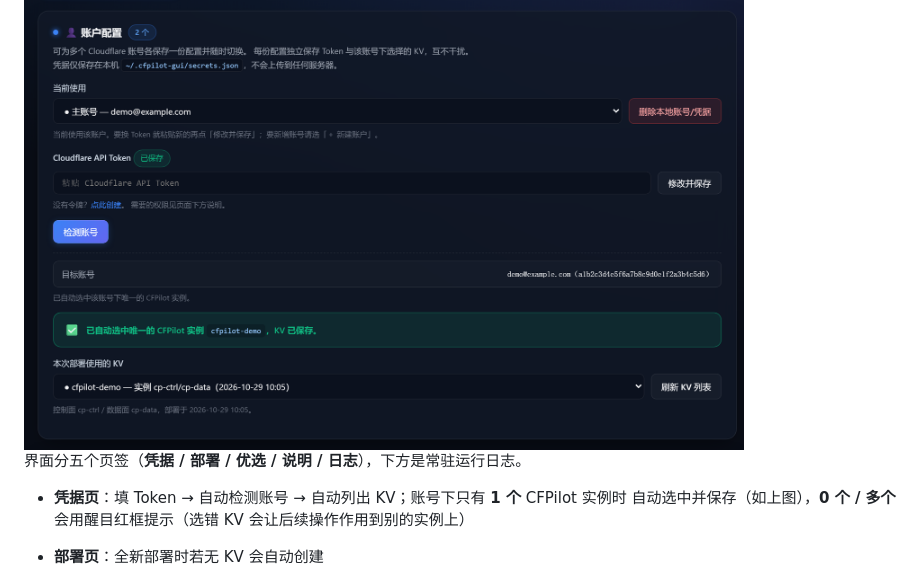
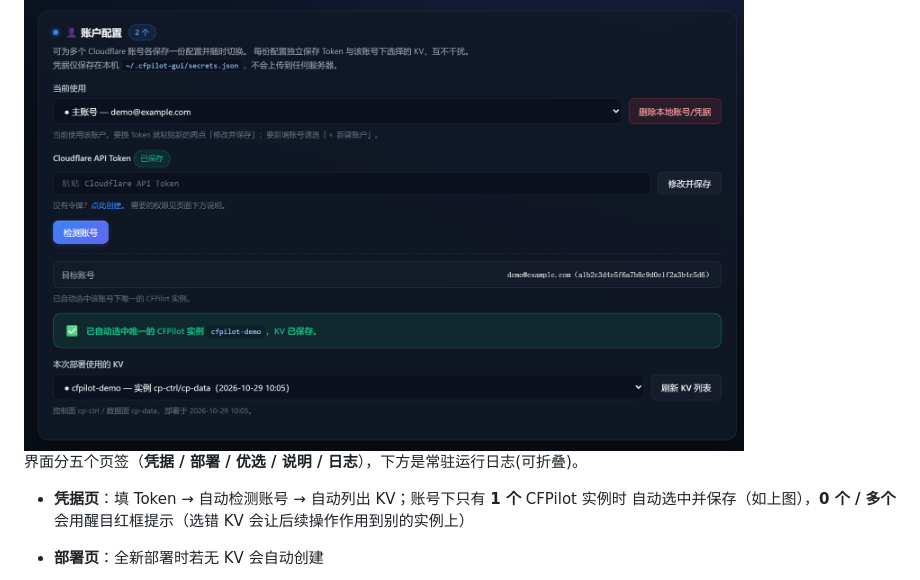
Before and after one commit to xmwengxing/CFPilot, a Markdown page: README.md, the part around the change. Rendered like a GitHub page; folded sections open.

```diff
--- a/README.md
+++ b/README.md
@@ -149,7 +149,7 @@ Linux 下载后要先 `chmod +x`，操作流程见下面的 [Linux 版](#linux-
 
 <img src="docs/images/go-credentials.png" alt="CFPilot Go 版凭据页：自动检测账号并自动选中唯一的 CFPilot 实例" width="720">
 
-界面分五个页签（**凭据 / 部署 / 优选 / 说明 / 日志**），下方是常驻运行日志。
+界面分五个页签（**凭据 / 部署 / 优选 / 说明 / 日志**），下方是常驻运行日志(可折叠)。
 
 - **凭据页**：填 Token → 自动检测账号 → 自动列出 KV；账号下只有 **1 个** CFPilot 实例时
   自动选中并保存（如上图），**0 个 / 多个**会用醒目红框提示（选错 KV 会让后续操作作用到别的实例上）
```
